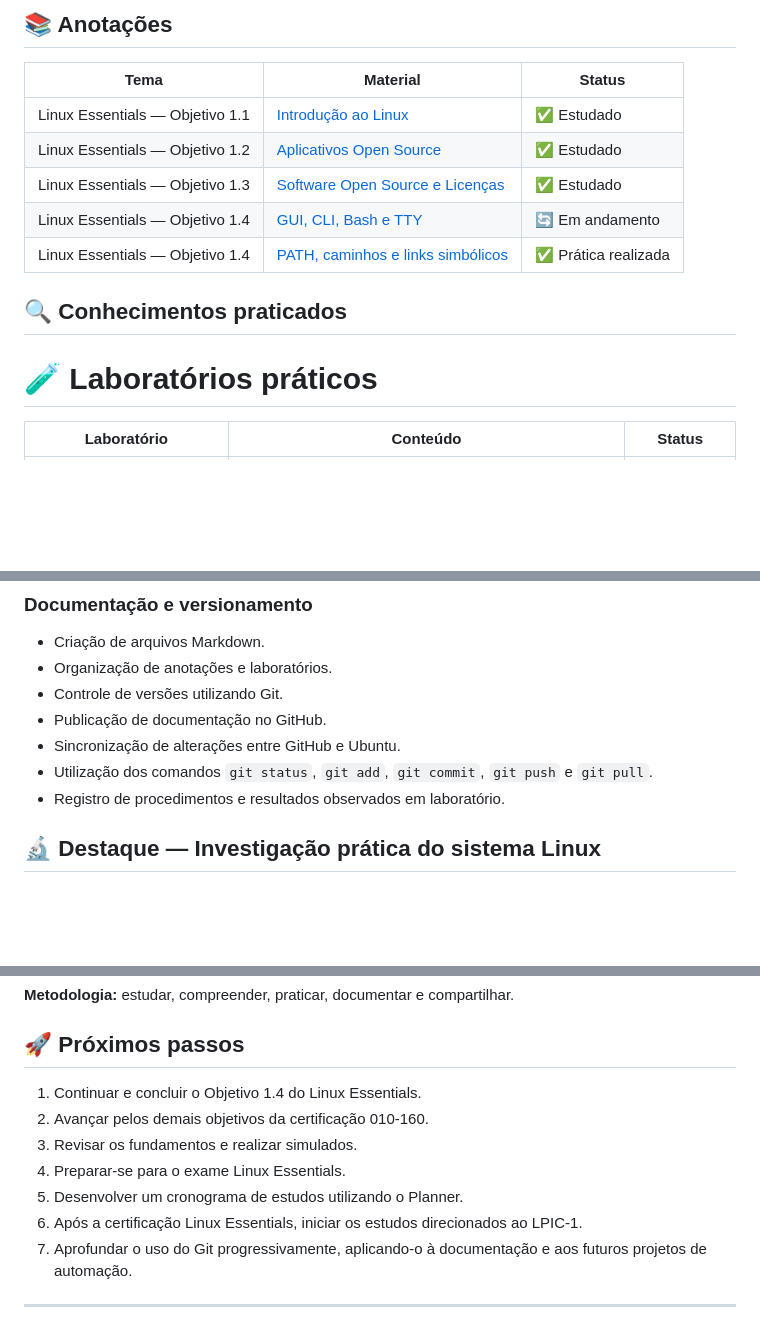
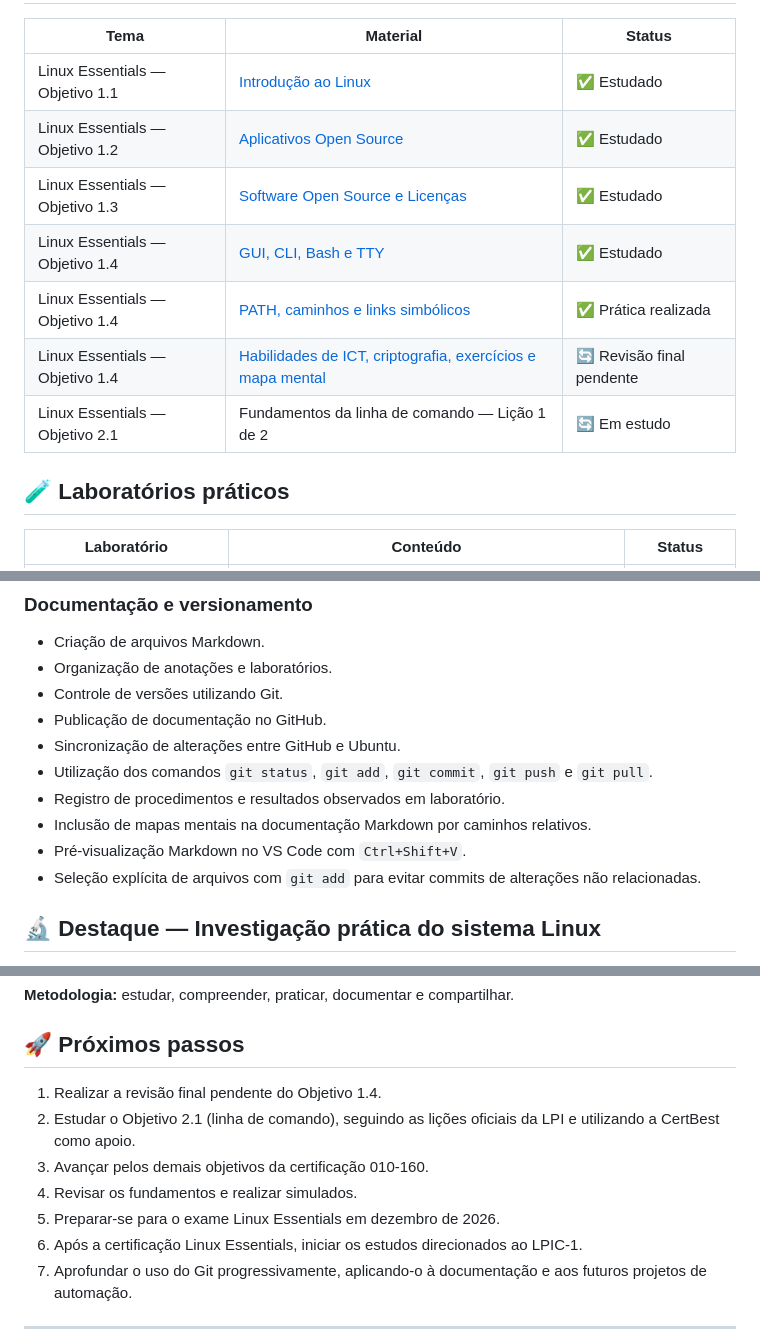
Before and after one commit to dias0001/linux-essentials, a Markdown page: README.md, 3 parts joined by grey strips. Rendered like a GitHub page; blank space fills up the shorter version.

Commit message:
docs: atualiza README principal e progresso dos estudos

```diff
--- a/README.md
+++ b/README.md
@@ -28,12 +28,12 @@ Os conhecimentos também contribuem para minha formação em redes de computador
 | Linux Essentials — Objetivo 1.1 | [Introdução ao Linux](anotacoes/objetivo-1.1-linux.md) | ✅ Estudado |
 | Linux Essentials — Objetivo 1.2 | [Aplicativos Open Source](anotacoes/objetivo-1.2-aplicativos-open-source.md) | ✅ Estudado |
 | Linux Essentials — Objetivo 1.3 | [Software Open Source e Licenças](anotacoes/objetivo-1.3-licencas-open-source.md) | ✅ Estudado |
-| Linux Essentials — Objetivo 1.4 | [GUI, CLI, Bash e TTY](anotacoes/objetivo-1.4-cli-gui-tty.md) | 🔄 Em andamento |
+| Linux Essentials — Objetivo 1.4 | [GUI, CLI, Bash e TTY](anotacoes/objetivo-1.4-cli-gui-tty.md) | ✅ Estudado |
 | Linux Essentials — Objetivo 1.4 | [PATH, caminhos e links simbólicos](anotacoes/objetivo-1.4-path-links-simbolicos.md) | ✅ Prática realizada |
+| Linux Essentials — Objetivo 1.4 | [Habilidades de ICT, criptografia, exercícios e mapa mental](anotacoes/objetivo-1.4-habilidades-ict-linux.md) | 🔄 Revisão final pendente |
+| Linux Essentials — Objetivo 2.1 | Fundamentos da linha de comando — Lição 1 de 2 | 🔄 Em estudo |
 
-## 🔍 Conhecimentos praticados
-
-# 🧪 Laboratórios práticos
+## 🧪 Laboratórios práticos
 
 | Laboratório | Conteúdo | Status |
 |---|---|---|
@@ -130,6 +130,9 @@ Os conhecimentos também contribuem para minha formação em redes de computador
 - Sincronização de alterações entre GitHub e Ubuntu.
 - Utilização dos comandos `git status`, `git add`, `git commit`, `git push` e `git pull`.
 - Registro de procedimentos e resultados observados em laboratório.
+- Inclusão de mapas mentais na documentação Markdown por caminhos relativos.
+- Pré-visualização Markdown no VS Code com `Ctrl+Shift+V`.
+- Seleção explícita de arquivos com `git add` para evitar commits de alterações não relacionadas.
 
 ## 🔬 Destaque — Investigação prática do sistema Linux
 
@@ -243,11 +246,11 @@ O objetivo não é apenas memorizar comandos, mas desenvolver a capacidade de co
 
 ## 🚀 Próximos passos
 
-1. Continuar e concluir o Objetivo 1.4 do Linux Essentials.
-2. Avançar pelos demais objetivos da certificação 010-160.
-3. Revisar os fundamentos e realizar simulados.
-4. Preparar-se para o exame Linux Essentials.
-5. Desenvolver um cronograma de estudos utilizando o Planner.
+1. Realizar a revisão final pendente do Objetivo 1.4.
+2. Estudar o Objetivo 2.1 (linha de comando), seguindo as lições oficiais da LPI e utilizando a CertBest como apoio.
+3. Avançar pelos demais objetivos da certificação 010-160.
+4. Revisar os fundamentos e realizar simulados.
+5. Preparar-se para o exame Linux Essentials em dezembro de 2026.
 6. Após a certificação Linux Essentials, iniciar os estudos direcionados ao LPIC-1.
 7. Aprofundar o uso do Git progressivamente, aplicando-o à documentação e aos futuros projetos de automação.
 
```
Also changed, not shown: other parts of README.md (+2 -2 lines).
